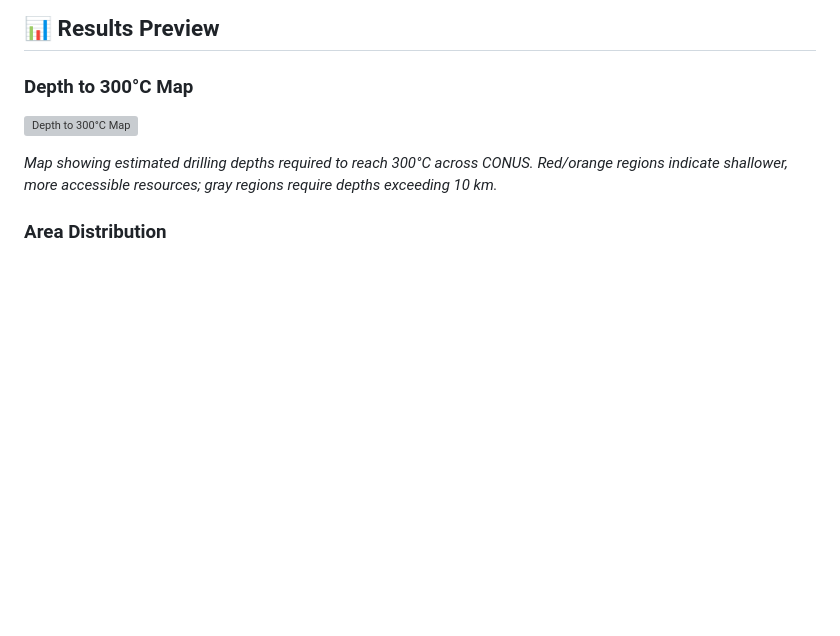
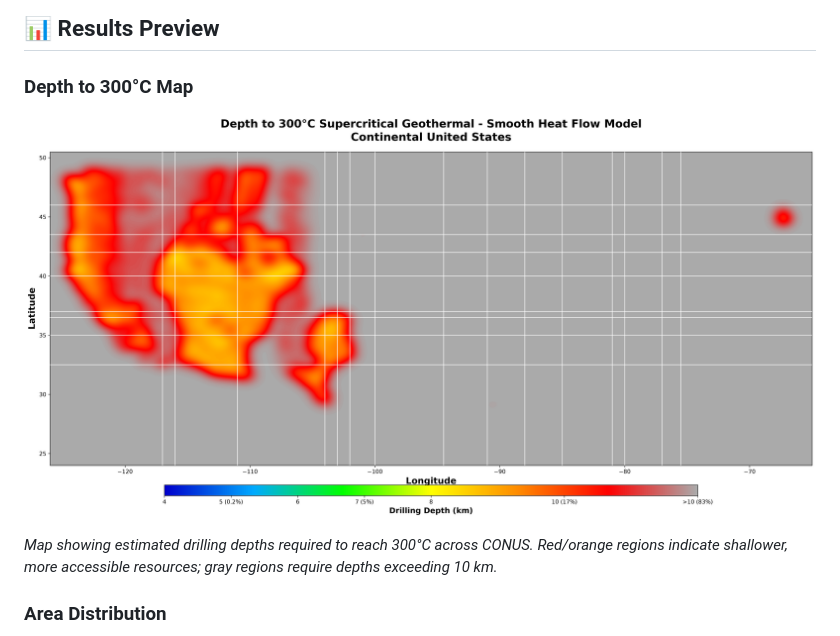
Before and after one commit to chrissmithphd/conus-geothermal-300c, a Markdown page: README.md, the part around the change. GitHub-like rendering; pictures changed too: plots/depth_to_300c_heatmap_smooth.png (added); blank space fills up the shorter version; grey boxes are pictures that could not be loaded.

```diff
--- a/README.md
+++ b/README.md
@@ -22,7 +22,7 @@ This project maps the depth required to reach **300°C** temperatures across the
 
 ### Depth to 300°C Map
 
-![Depth to 300°C Map](plots/depth_to_300c_all_categories.png)
+![Depth to 300°C Map](plots/depth_to_300c_heatmap_smooth.png)
 
 *Map showing estimated drilling depths required to reach 300°C across CONUS. Red/orange regions indicate shallower, more accessible resources; gray regions require depths exceeding 10 km.*
 
```
Also changed, not shown: plots/depth_to_300c_heatmap.png (added), 1 other file.
